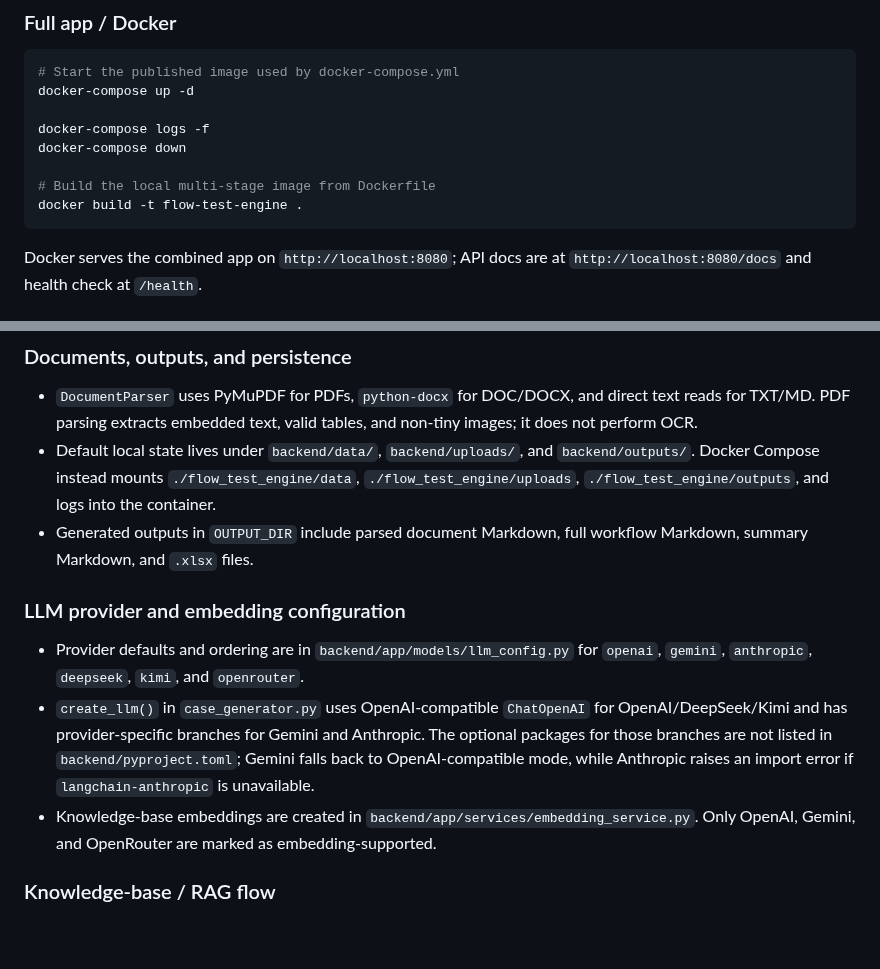
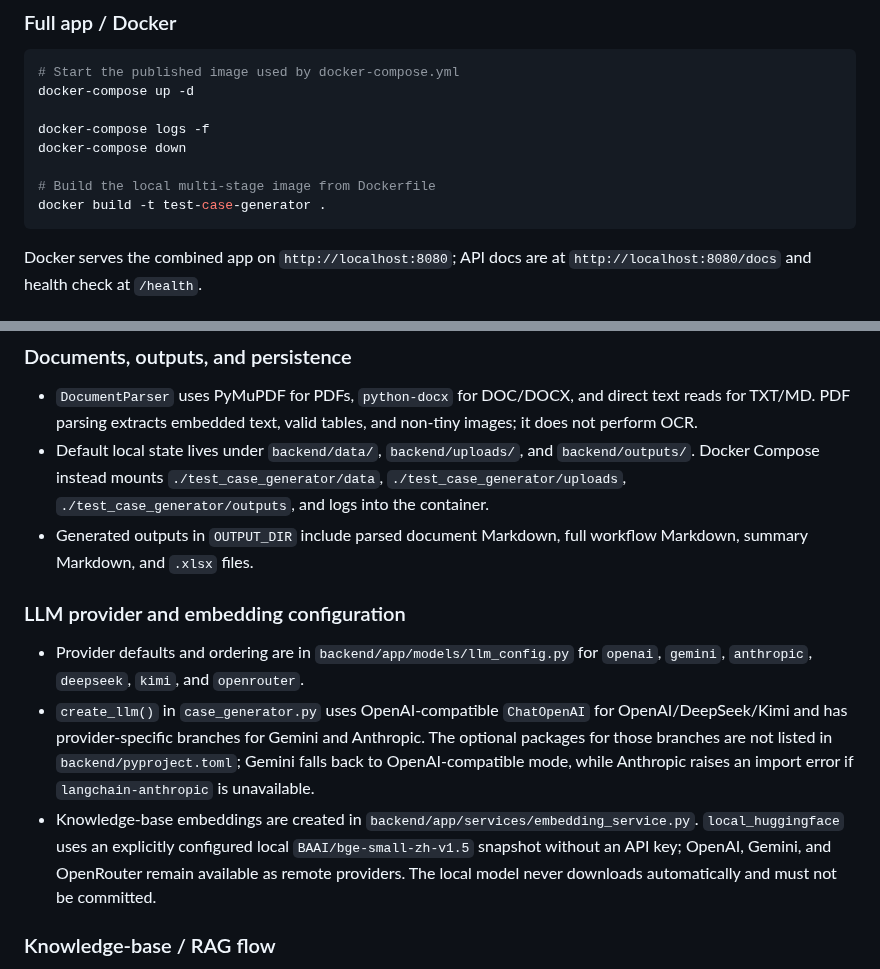
Before and after one commit to john-1217/test_case_generator, a Markdown page: CLAUDE.md, 2 parts joined by grey strips. GitHub-like rendering; blank space fills up the shorter version.

````diff
--- a/CLAUDE.md
+++ b/CLAUDE.md
@@ -14,7 +14,7 @@ docker-compose logs -f
 docker-compose down
 
 # Build the local multi-stage image from Dockerfile
-docker build -t flow-test-engine .
+docker build -t test-case-generator .
 ```
 
 Docker serves the combined app on `http://localhost:8080`; API docs are at `http://localhost:8080/docs` and health check at `/health`.
@@ -82,14 +82,14 @@ Task progress, cancellation markers, and suspended workflow instances are held i
 ### Documents, outputs, and persistence
 
 - `DocumentParser` uses PyMuPDF for PDFs, `python-docx` for DOC/DOCX, and direct text reads for TXT/MD. PDF parsing extracts embedded text, valid tables, and non-tiny images; it does not perform OCR.
-- Default local state lives under `backend/data/`, `backend/uploads/`, and `backend/outputs/`. Docker Compose instead mounts `./flow_test_engine/data`, `./flow_test_engine/uploads`, `./flow_test_engine/outputs`, and logs into the container.
+- Default local state lives under `backend/data/`, `backend/uploads/`, and `backend/outputs/`. Docker Compose instead mounts `./test_case_generator/data`, `./test_case_generator/uploads`, `./test_case_generator/outputs`, and logs into the container.
 - Generated outputs in `OUTPUT_DIR` include parsed document Markdown, full workflow Markdown, summary Markdown, and `.xlsx` files.
 
 ### LLM provider and embedding configuration
 
 - Provider defaults and ordering are in `backend/app/models/llm_config.py` for `openai`, `gemini`, `anthropic`, `deepseek`, `kimi`, and `openrouter`.
 - `create_llm()` in `case_generator.py` uses OpenAI-compatible `ChatOpenAI` for OpenAI/DeepSeek/Kimi and has provider-specific branches for Gemini and Anthropic. The optional packages for those branches are not listed in `backend/pyproject.toml`; Gemini falls back to OpenAI-compatible mode, while Anthropic raises an import error if `langchain-anthropic` is unavailable.
-- Knowledge-base embeddings are created in `backend/app/services/embedding_service.py`. Only OpenAI, Gemini, and OpenRouter are marked as embedding-supported.
+- Knowledge-base embeddings are created in `backend/app/services/embedding_service.py`. `local_huggingface` uses an explicitly configured local `BAAI/bge-small-zh-v1.5` snapshot without an API key; OpenAI, Gemini, and OpenRouter remain available as remote providers. The local model never downloads automatically and must not be committed.
 
 ### Knowledge-base / RAG flow
 
````
Also changed, not shown: README.md (+13 -0 lines), backend/README.md (+14 -2 lines), assets/llm_providers.png, 14 other files.
